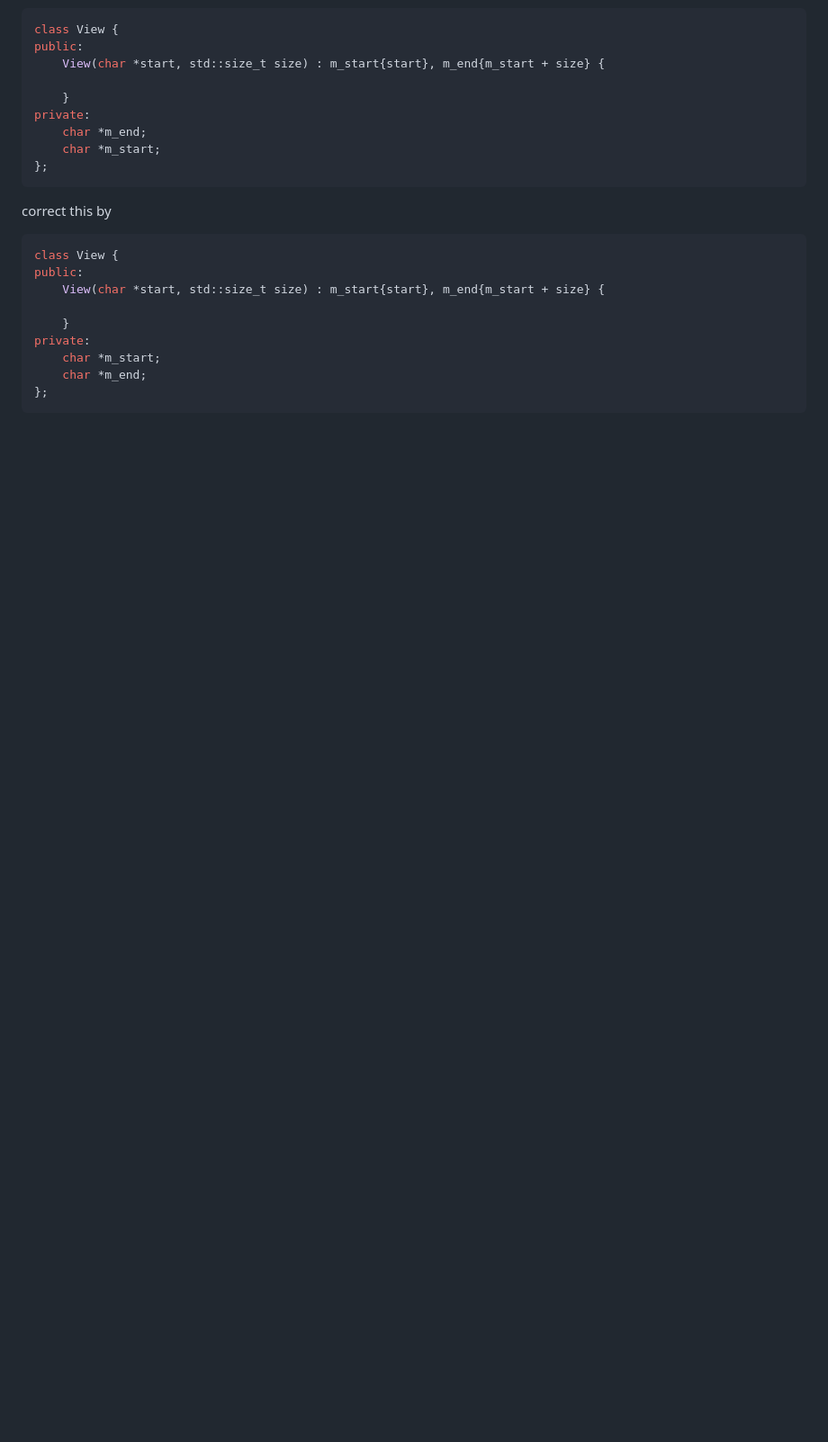
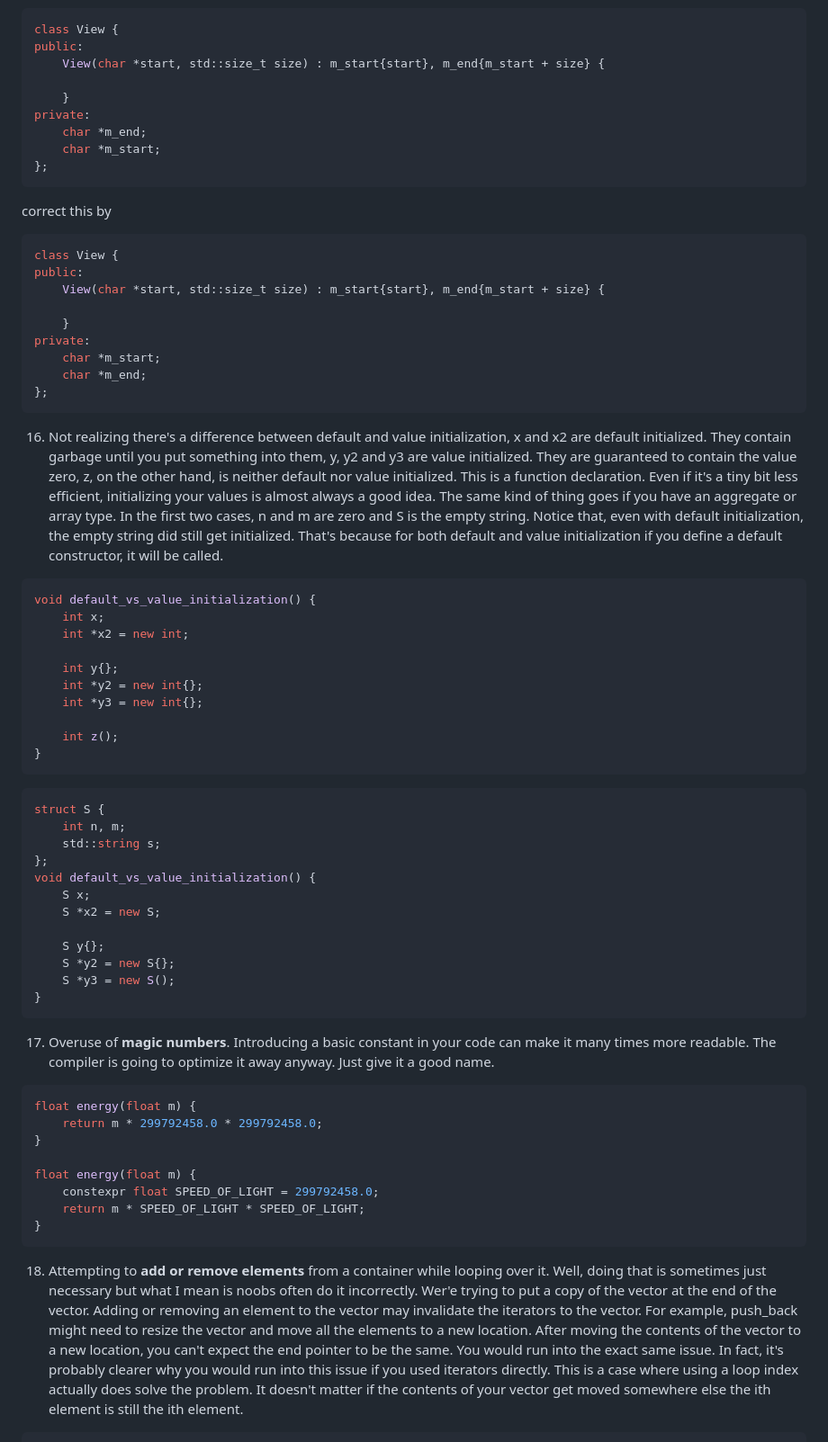
Before and after one commit to GMIVLs/AnimationEngineCPP, a Markdown page: docs/cpp habits.md, the part around the change printed below. Shown: that part at 90% size. Rendered like a GitHub page; blank space fills up the shorter version.

````diff
--- a/docs/cpp habits.md
+++ b/docs/cpp habits.md
@@ -376,3 +376,49 @@ private:
     char *m_end;
 };
 ```
+
+16. Not realizing there's a difference between default and value initialization, x and x2 are default initialized. They contain garbage until you put something into them, y, y2 and y3 are value initialized. They are guaranteed to contain the value zero, z, on the other hand, is neither default nor value initialized. This is a function declaration. Even if it's a tiny bit less efficient, initializing your values is almost always a good idea. The same kind of thing goes if you have an aggregate or array type. In the first two cases, n and m are zero and S is the empty string. Notice that, even with default initialization, the empty string did still get initialized. That's because for both default and value initialization if you define a default constructor, it will be called.
+
+```c++
+void default_vs_value_initialization() {
+    int x;
+    int *x2 = new int;
+
+    int y{};
+    int *y2 = new int{};
+    int *y3 = new int{};
+
+    int z();
+}
+```
+
+```c++
+struct S {
+    int n, m;
+    std::string s;
+};
+void default_vs_value_initialization() {
+    S x;
+    S *x2 = new S;
+
+    S y{};
+    S *y2 = new S{};
+    S *y3 = new S();
+}
+```
+
+17. Overuse of **magic numbers**. Introducing a basic constant in your code can make it many times more readable. The compiler is going to optimize it away anyway. Just give it a good name.
+
+```c++
+float energy(float m) {
+    return m * 299792458.0 * 299792458.0;
+}
+
+float energy(float m) {
+    constexpr float SPEED_OF_LIGHT = 299792458.0;
+    return m * SPEED_OF_LIGHT * SPEED_OF_LIGHT;
+}
+```
+
+18. Attempting to **add or remove elements** from a container while looping over it. Well, doing that is sometimes just necessary but what I mean is noobs often do it incorrectly. Wer'e trying to put a copy of the vector at the end of the vector. Adding or removing an element to the vector may invalidate the iterators to the vector. For example, push_back might need to resize the vector and move all the elements to a new location. After moving the contents of the vector to a new location, you can't expect the end pointer to be the same. You would run into the exact same issue. In fact, it's probably clearer why you would run into this issue if you used iterators directly. This is a case where using a loop index actually does solve the problem. It doesn't matter if the contents of your vector get moved somewhere else the ith element is still the ith element.
+
````
Also changed, not shown: other parts of docs/cpp habits.md (+77 -0 lines).
